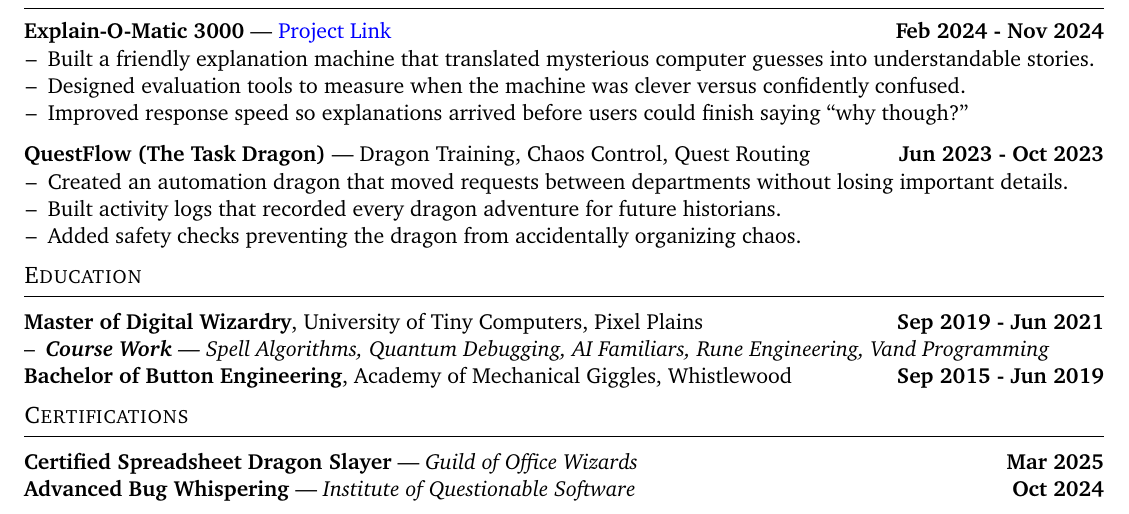
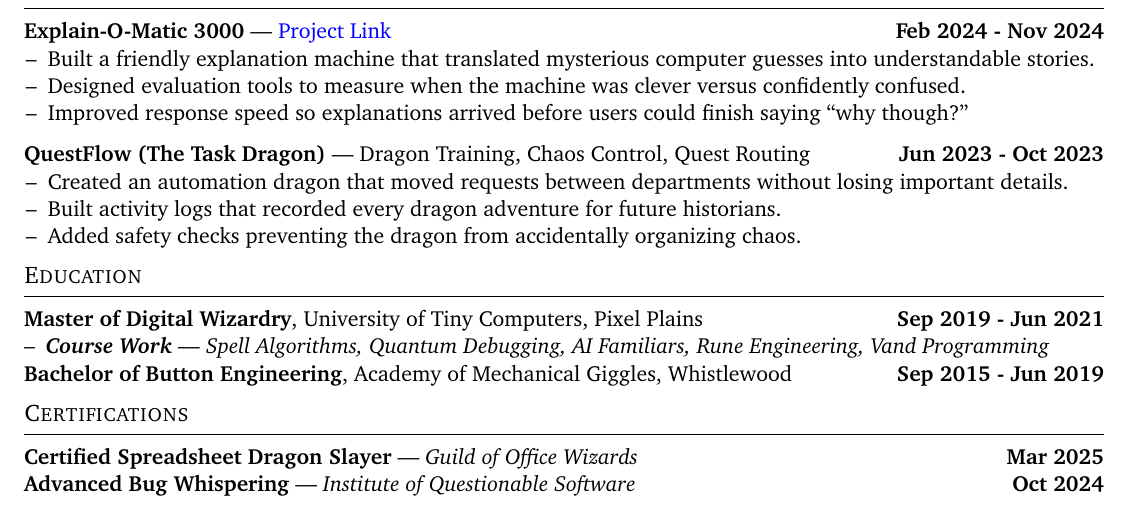
Before and after one commit to harshkaso/resumetex, a LaTeX CV (resume.tex): part of the page, cut so that both start at the same text. Compiled offline with pdfLaTeX.

Commit message:
fix: resolve education and certification layout issues

```diff
--- a/resume.tex
+++ b/resume.tex
@@ -103,16 +103,21 @@
 % 6 END DATE
 % 7 COURSE WORK [optional]
 \newcommand{\EducationList}{}
-\NewDocumentCommand{\AddEducation}{s m m m m m o}{
-    \g@addto@macro\EducationList{
-        \IfBooleanT{#1}{\newpage}
-        \textbf{#2}, #3, #4 \hfill \textbf{#5 - #6}\\
+\newif\ifHasEducation
+\HasEducationfalse
+\NewDocumentCommand{\AddEducation}{s m m m m m o}{%
+    \g@addto@macro\EducationList{%
+        \IfBooleanT{#1}{\newpage}%
+        \ifHasEducation
+            \\
+        \fi
+        \HasEducationtrue
+        \textbf{#2}, #3, #4 \hfill \textbf{#5 - #6}%
         \IfNoValueTF{#7}{}{
-            --\hspace{0.5em}\textit{\textbf{Course Work} | #7}\\
+            \\--\hspace{0.5em}\textit{\textbf{Course Work} | #7}
         }
     }
 }
-
 
 % ADD CERTIFICATION TO THE LIST
 % ARGS:
@@ -121,10 +126,16 @@
 % 3 HOST ORGANISATION
 % 4 DATE EARNED
 \newcommand{\CertificationList}{}
+\newif\ifHasCertification
+\HasCertificationfalse
 \NewDocumentCommand{\AddCertification}{s m m m}{
-    \g@addto@macro\CertificationList{
-        \IfBooleanT{#1}{\newpage}
-        \textbf{#2} | \textit{#3} \hfill \textbf{#4}\\
+    \g@addto@macro\CertificationList{%
+        \IfBooleanT{#1}{\newpage}%
+        \ifHasCertification
+            \\
+        \fi
+        \HasCertificationtrue
+        \textbf{#2} | \textit{#3} \hfill \textbf{#4}%
     }
 }
 \makeatother
@@ -185,18 +196,14 @@
 % PRINT EDUCATION
 \NewDocumentCommand{\PrintEducation}{}{
     \begin{rSection}{Education}
-        \begin{tabular}{@{}p{\textwidth}@{}}
-            \EducationList
-        \end{tabular}
+        \EducationList
     \end{rSection}
 }
 
 % PRINT CERTIFICATIONS
 \NewDocumentCommand{\PrintCertifications}{} {
     \begin{rSection}{Certifications}
-        \begin{tabular}{@{}p{\textwidth}@{}}
-            \CertificationList
-        \end{tabular}
+        \CertificationList
     \end{rSection}
 }
 
```
Also changed, not shown: resume.tex (10 more changed lines).
